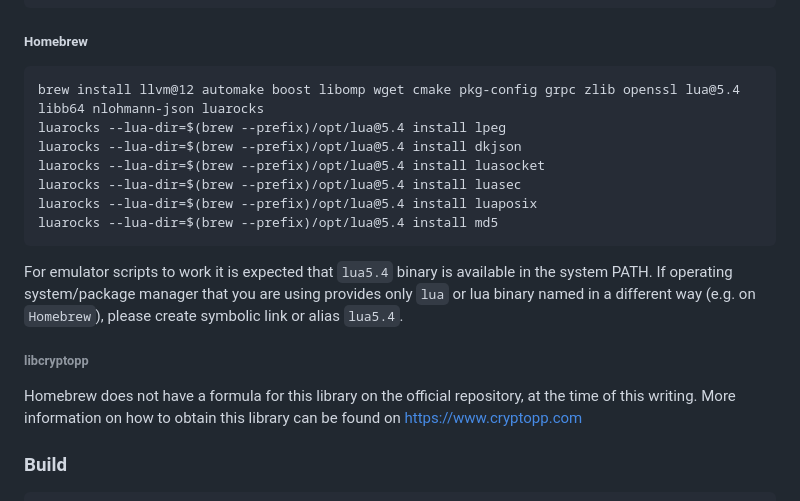
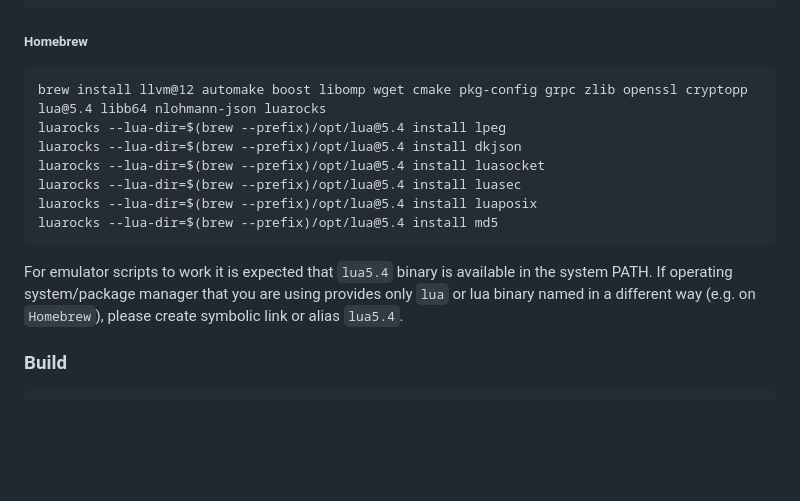
Before and after one commit to cartesi/machine-emulator, a Markdown page: README.md, the part around the change. Drawn GitHub-style; blank space fills up the shorter version.

Commit message:
fixup! ci: build macos with homebrew

````diff
--- a/README.md
+++ b/README.md
@@ -63,7 +63,7 @@ sudo luarocks install --lua-version=5.4 md5
 
 ##### Homebrew
 ```
-brew install llvm@12 automake boost libomp wget cmake pkg-config grpc zlib openssl lua@5.4 libb64 nlohmann-json luarocks
+brew install llvm@12 automake boost libomp wget cmake pkg-config grpc zlib openssl cryptopp lua@5.4 libb64 nlohmann-json luarocks
 luarocks --lua-dir=$(brew --prefix)/opt/lua@5.4 install lpeg
 luarocks --lua-dir=$(brew --prefix)/opt/lua@5.4 install dkjson
 luarocks --lua-dir=$(brew --prefix)/opt/lua@5.4 install luasocket
@@ -73,10 +73,6 @@ luarocks --lua-dir=$(brew --prefix)/opt/lua@5.4 install md5
 ```
 
 For emulator scripts to work it is expected that `lua5.4` binary is available in the system PATH. If operating system/package manager that you are using provides only `lua` or lua binary named in a different way (e.g. on `Homebrew`), please create symbolic link or alias `lua5.4`.
-
-###### libcryptopp
-Homebrew does not have a formula for this library on the official repository, at the time of this writing.
-More information on how to obtain this library can be found on https://www.cryptopp.com
 
 ### Build
 
````
